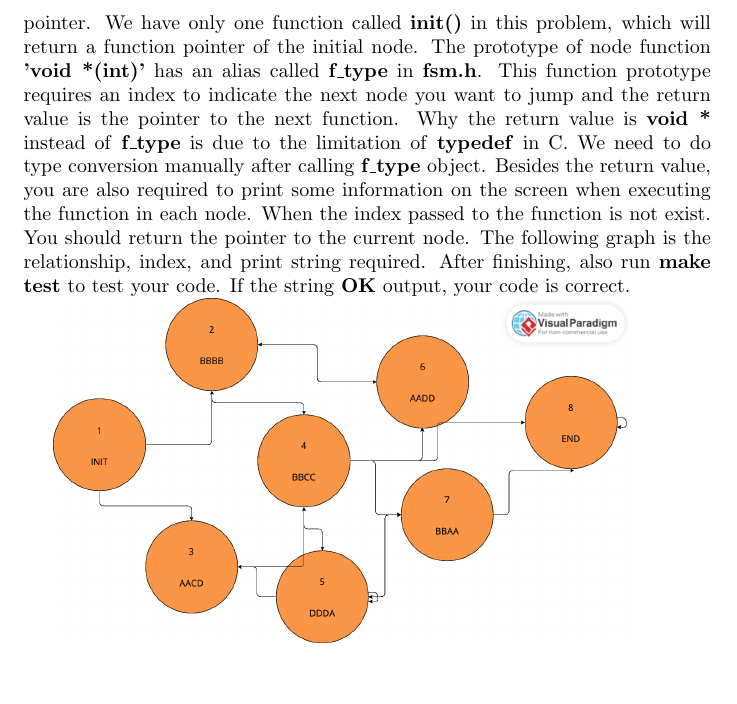
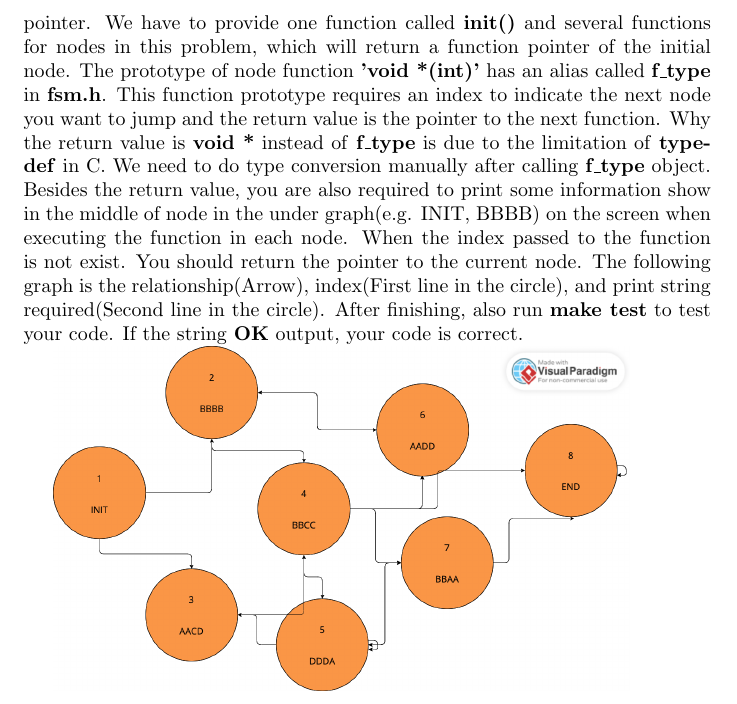
Before and after one commit to aokblast/Computer_Programming_II_111, a LaTeX problem sheet (HW0/hw0.tex): part of page 5 of 6, cut so that both start at the same text, the shorter picture padded with empty space. Compiled offline with pdfLaTeX.

Commit message:
fix: rephrase unclear sentence description in graph

```diff
--- a/HW0/hw0.tex
+++ b/HW0/hw0.tex
@@ -66,18 +66,20 @@ To understand how to use function pointer, you can take a look to this website
 Function pointer helps us solve many problems. In this problem, I want you to implement a
 \href{https://zh.wikipedia.org/zh-tw/%E6%9C%89%E9%99%90%E7%8A%B6%E6%80%81%E6%9C%BA}{FSM
   ( Finite State Machine )} where each node is a function pointer.
-We have only one function called \textbf{init()} in this problem, which will
-return a function pointer of the initial node. The prototype of node function
+We have to provide one function called \textbf{init()} and several functions for
+nodes in this problem, which will return a function pointer of the initial node. The prototype of node function
 \textbf{'void *(int)'} has an alias called \textbf{f\_type} in
 \textbf{fsm.h}. This function prototype requires an index to indicate the next
 node you want to jump and the return
 value is the pointer to the next function. Why the return value is \textbf{void *}
 instead of \textbf{f\_type} is due to the limitation of \textbf{typedef} in C.
 We need to do type conversion manually after calling \textbf{f\_type} object.
-Besides the return value, you are also required to print some information on the
+Besides the return value, you are also required to print some information show
+in the middle of node in the under graph(e.g. INIT, BBBB) on the
 screen when executing the function in each node. When the index passed to the
 function is not exist. You should return the pointer to the current node.
-The following graph is the relationship, index, and print string required. After
+The following graph is the relationship(Arrow), index(First line in the circle),
+and print string required(Second line in the circle). After
 finishing, also run \textbf{make test} to test your code. If the string \textbf{OK} output,
 your code is correct.
 
```
Also changed, not shown: HW0/hw0.pdf.
